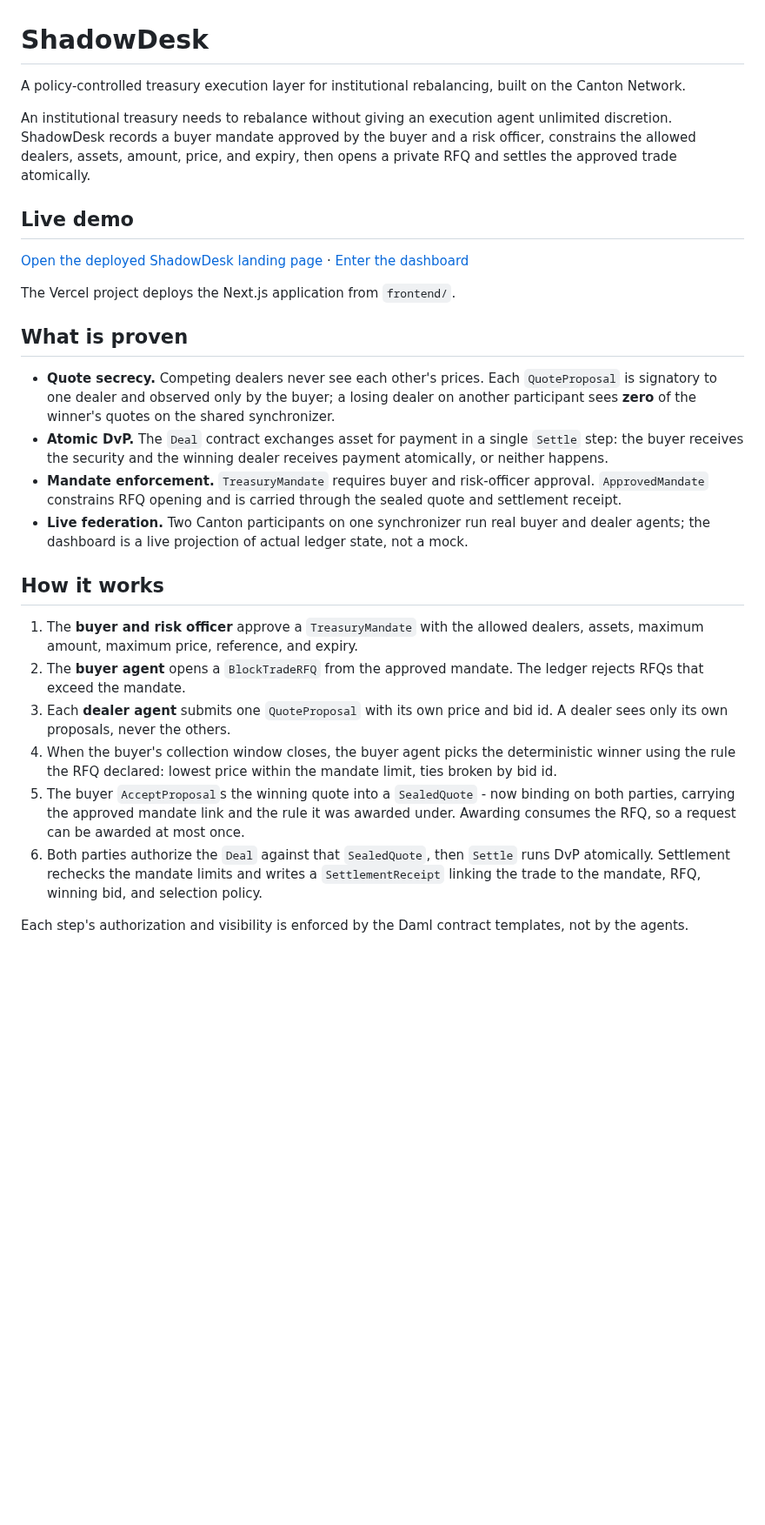
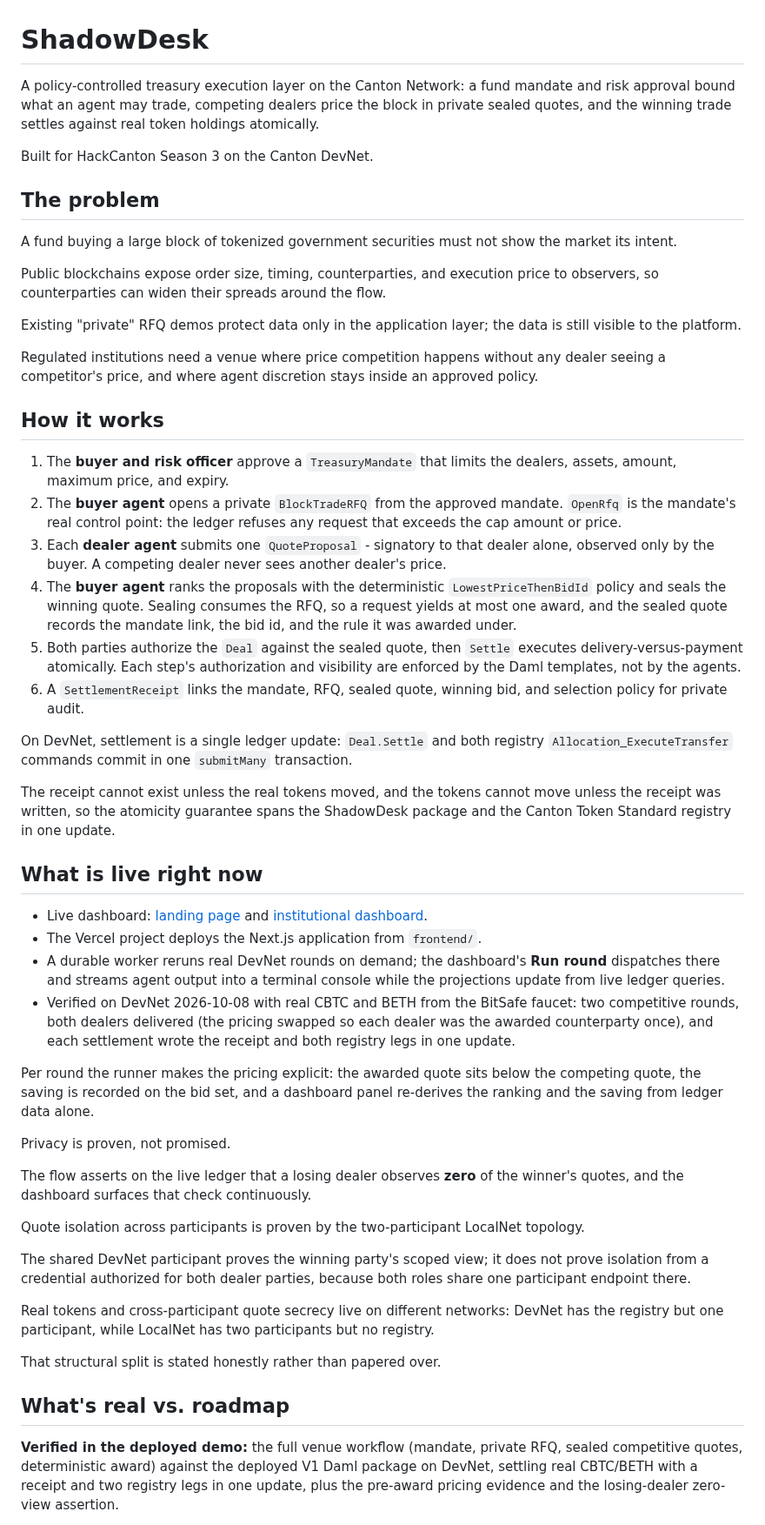
Before and after one commit to Saber1Y/ShadowDesk, a Markdown page: README.md, the part around one of its changes. Shown at 87% size. Rendered like a GitHub page; blank space fills up the shorter version.

Commit message:
Update README.md for clarity and detail; remove demo script

```diff
--- a/README.md
+++ b/README.md
@@ -1,29 +1,58 @@
 # ShadowDesk
 
-A policy-controlled treasury execution layer for institutional rebalancing, built on the Canton Network.
+A policy-controlled treasury execution layer on the Canton Network: a fund mandate and risk approval bound what an agent may trade, competing dealers price the block in private sealed quotes, and the winning trade settles against real token holdings atomically.
 
-An institutional treasury needs to rebalance without giving an execution agent unlimited discretion. ShadowDesk records a buyer mandate approved by the buyer and a risk officer, constrains the allowed dealers, assets, amount, price, and expiry, then opens a private RFQ and settles the approved trade atomically.
+Built for HackCanton Season 3 on the Canton DevNet.
 
-## Live demo
+## The problem
 
-[Open the deployed ShadowDesk landing page](https://shadowdesk-inky.vercel.app) · [Enter the dashboard](https://shadowdesk-inky.vercel.app/dashboard)
+A fund buying a large block of tokenized government securities must not show the market its intent.
 
-The Vercel project deploys the Next.js application from `frontend/`.
+Public blockchains expose order size, timing, counterparties, and execution price to observers, so counterparties can widen their spreads around the flow.
 
-## What is proven
+Existing "private" RFQ demos protect data only in the application layer; the data is still visible to the platform.
 
-- **Quote secrecy.** Competing dealers never see each other's prices. Each `QuoteProposal` is signatory to one dealer and observed only by the buyer; a losing dealer on another participant sees **zero** of the winner's quotes on the shared synchronizer.
-- **Atomic DvP.** The `Deal` contract exchanges asset for payment in a single `Settle` step: the buyer receives the security and the winning dealer receives payment atomically, or neither happens.
-- **Mandate enforcement.** `TreasuryMandate` requires buyer and risk-officer approval. `ApprovedMandate` constrains RFQ opening and is carried through the sealed quote and settlement receipt.
-- **Live federation.** Two Canton participants on one synchronizer run real buyer and dealer agents; the dashboard is a live projection of actual ledger state, not a mock.
+Regulated institutions need a venue where price competition happens without any dealer seeing a competitor's price, and where agent discretion stays inside an approved policy.
 
 ## How it works
 
-1. The **buyer and risk officer** approve a `TreasuryMandate` with the allowed dealers, assets, maximum amount, maximum price, reference, and expiry.
-2. The **buyer agent** opens a `BlockTradeRFQ` from the approved mandate. The ledger rejects RFQs that exceed the mandate.
-3. Each **dealer agent** submits one `QuoteProposal` with its own price and bid id. A dealer sees only its own proposals, never the others.
-4. When the buyer's collection window closes, the buyer agent picks the deterministic winner using the rule the RFQ declared: lowest price within the mandate limit, ties broken by bid id.
-5. The buyer `AcceptProposal`s the winning quote into a `SealedQuote` - now binding on both parties, carrying the approved mandate link and the rule it was awarded under. Awarding consumes the RFQ, so a request can be awarded at most once.
-6. Both parties authorize the `Deal` against that `SealedQuote`, then `Settle` runs DvP atomically. Settlement rechecks the mandate limits and writes a `SettlementReceipt` linking the trade to the mandate, RFQ, winning bid, and selection policy.
+1. The **buyer and risk officer** approve a `TreasuryMandate` that limits the dealers, assets, amount, maximum price, and expiry.
+2. The **buyer agent** opens a private `BlockTradeRFQ` from the approved mandate.
+   `OpenRfq` is the mandate's real control point: the ledger refuses any request that exceeds the cap amount or price.
+3. Each **dealer agent** submits one `QuoteProposal` - signatory to that dealer alone, observed only by the buyer.
+   A competing dealer never sees another dealer's price.
+4. The **buyer agent** ranks the proposals with the deterministic `LowestPriceThenBidId` policy and seals the winning quote.
+   Sealing consumes the RFQ, so a request yields at most one award, and the sealed quote records the mandate link, the bid id, and the rule it was awarded under.
+5. Both parties authorize the `Deal` against the sealed quote, then `Settle` executes delivery-versus-payment atomically.
+   Each step's authorization and visibility are enforced by the Daml templates, not by the agents.
+6. A `SettlementReceipt` links the mandate, RFQ, sealed quote, winning bid, and selection policy for private audit.
 
-Each step's authorization and visibility is enforced by the Daml contract templates, not by the agents.
+On DevNet, settlement is a single ledger update: `Deal.Settle` and both registry `Allocation_ExecuteTransfer` commands commit in one `submitMany` transaction.
+
+The receipt cannot exist unless the real tokens moved, and the tokens cannot move unless the receipt was written, so the atomicity guarantee spans the ShadowDesk package and the Canton Token Standard registry in one update.
+
+## What is live right now
+
+- Live dashboard: [landing page](https://shadowdesk-inky.vercel.app) and [institutional dashboard](https://shadowdesk-inky.vercel.app/dashboard).
+- The Vercel project deploys the Next.js application from `frontend/`.
+- A durable worker reruns real DevNet rounds on demand; the dashboard's **Run round** dispatches there and streams agent output into a terminal console while the projections update from live ledger queries.
+- Verified on DevNet 2026-10-08 with real CBTC and BETH from the BitSafe faucet: two competitive rounds, both dealers delivered (the pricing swapped so each dealer was the awarded counterparty once), and each settlement wrote the receipt and both registry legs in one update.
+
+Per round the runner makes the pricing explicit: the awarded quote sits below the competing quote, the saving is recorded on the bid set, and a dashboard panel re-derives the ranking and the saving from ledger data alone.
+
+Privacy is proven, not promised.
+
+The flow asserts on the live ledger that a losing dealer observes **zero** of the winner's quotes, and the dashboard surfaces that check continuously.
+
+Quote isolation across participants is proven by the two-participant LocalNet topology.
+
+The shared DevNet participant proves the winning party's scoped view; it does not prove isolation from a credential authorized for both dealer parties, because both roles share one participant endpoint there.
+
+Real tokens and cross-participant quote secrecy live on different networks: DevNet has the registry but one participant, while LocalNet has two participants but no registry.
+
+That structural split is stated honestly rather than papered over.
+
+## What's real vs. roadmap
+
+**Verified in the deployed demo:** the full venue workflow (mandate, private RFQ, sealed competitive quotes, deterministic award) against the deployed V1 Daml package on DevNet, settling real CBTC/BETH with a receipt and two registry legs in one update, plus the pre-award pricing evidence and the losing-dealer zero-view assertion.
+
```
Also changed, not shown: other parts of README.md (+48 -75 lines), docs/demo-script.md (deleted, +0 -72 lines).
